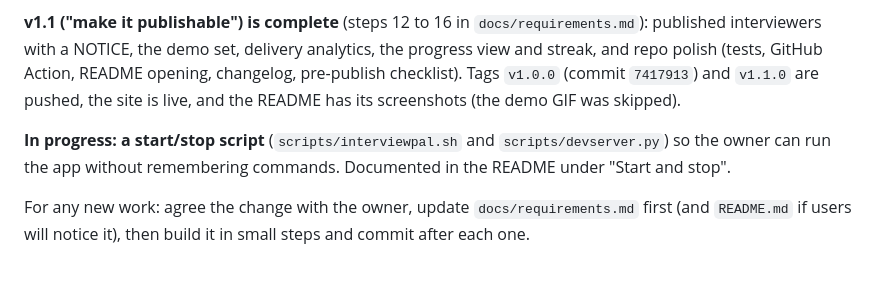
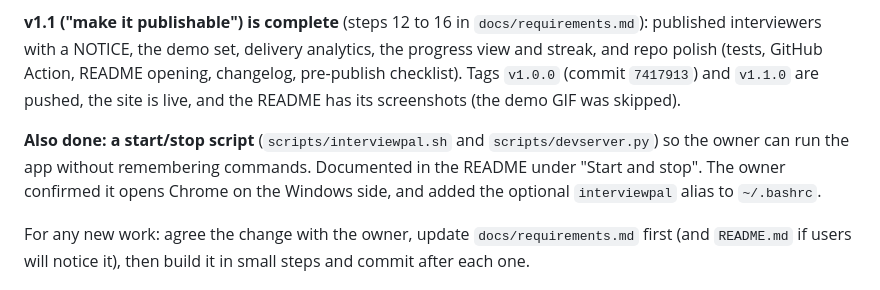
Before and after one commit to mehulp/interview-pal, a Markdown page: CLAUDE.md, the part around the change. GitHub-like rendering.

Commit message:
Docs: start/stop script is done and confirmed working
Co-Authored-By: Claude Sonnet 5.5 <noreply@anthropic.com>

```diff
--- a/CLAUDE.md
+++ b/CLAUDE.md
@@ -8,7 +8,7 @@ Build and maintain the app described in `docs/requirements.md`. Read that file f
 
 **v1.1 ("make it publishable") is complete** (steps 12 to 16 in `docs/requirements.md`): published interviewers with a NOTICE, the demo set, delivery analytics, the progress view and streak, and repo polish (tests, GitHub Action, README opening, changelog, pre-publish checklist). Tags `v1.0.0` (commit `7417913`) and `v1.1.0` are pushed, the site is live, and the README has its screenshots (the demo GIF was skipped).
 
-**In progress: a start/stop script** (`scripts/interviewpal.sh` and `scripts/devserver.py`) so the owner can run the app without remembering commands. Documented in the README under "Start and stop".
+**Also done: a start/stop script** (`scripts/interviewpal.sh` and `scripts/devserver.py`) so the owner can run the app without remembering commands. Documented in the README under "Start and stop". The owner confirmed it opens Chrome on the Windows side, and added the optional `interviewpal` alias to `~/.bashrc`.
 
 For any new work: agree the change with the owner, update `docs/requirements.md` first (and `README.md` if users will notice it), then build it in small steps and commit after each one.
 
```
